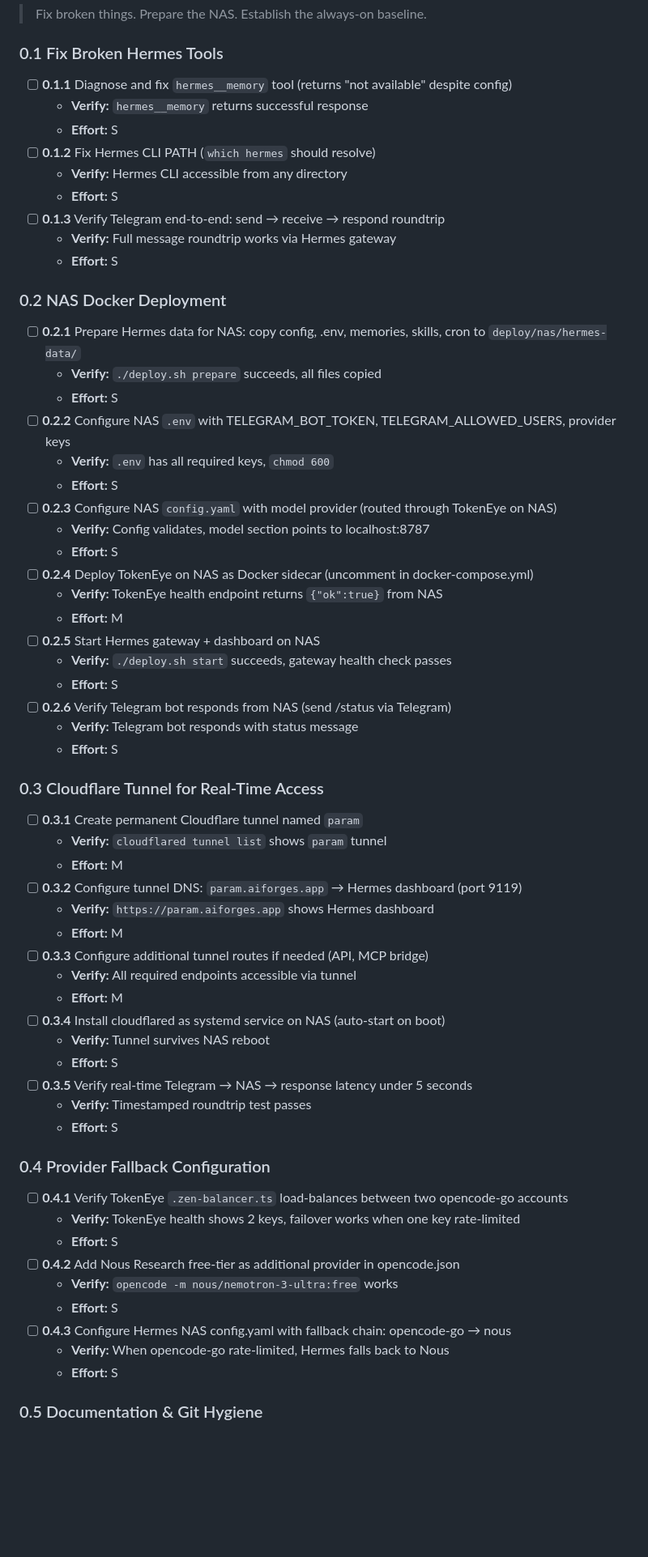
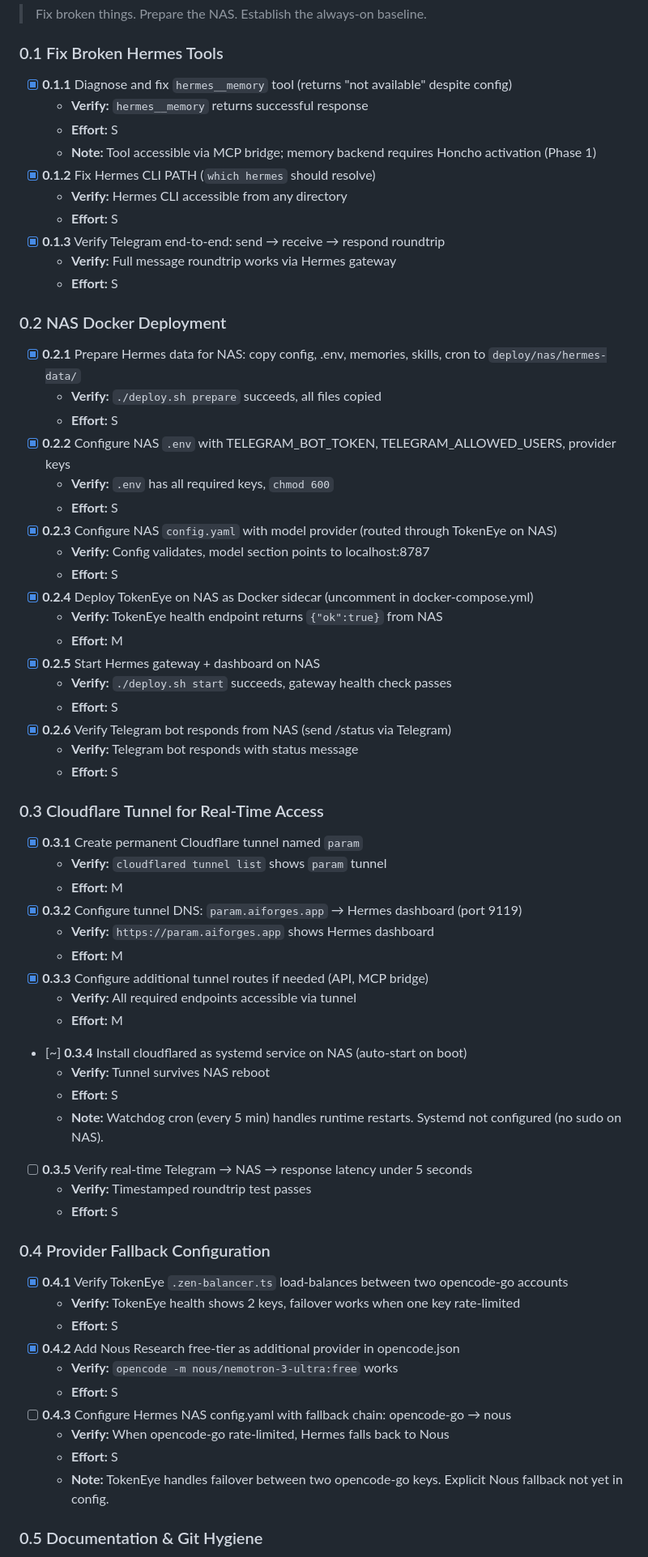
Before and after one commit to gajendravaradhan/persistent-agentic-reasoning-automation-mesh, a Markdown page: specs/ROADMAP.md, the part around one of its changes. Shown at 81% size. GitHub-like rendering; blank space fills up the shorter version.

```diff
--- a/specs/ROADMAP.md
+++ b/specs/ROADMAP.md
@@ -105,62 +105,65 @@
 > Fix broken things. Prepare the NAS. Establish the always-on baseline.
 
 ### 0.1 Fix Broken Hermes Tools
-- [ ] **0.1.1** Diagnose and fix `hermes__memory` tool (returns "not available" despite config)
+- [x] **0.1.1** Diagnose and fix `hermes__memory` tool (returns "not available" despite config)
   - **Verify:** `hermes__memory` returns successful response
   - **Effort:** S
-- [ ] **0.1.2** Fix Hermes CLI PATH (`which hermes` should resolve)
+  - **Note:** Tool accessible via MCP bridge; memory backend requires Honcho activation (Phase 1)
+- [x] **0.1.2** Fix Hermes CLI PATH (`which hermes` should resolve)
   - **Verify:** Hermes CLI accessible from any directory
   - **Effort:** S
-- [ ] **0.1.3** Verify Telegram end-to-end: send → receive → respond roundtrip
+- [x] **0.1.3** Verify Telegram end-to-end: send → receive → respond roundtrip
   - **Verify:** Full message roundtrip works via Hermes gateway
   - **Effort:** S
 
 ### 0.2 NAS Docker Deployment
-- [ ] **0.2.1** Prepare Hermes data for NAS: copy config, .env, memories, skills, cron to `deploy/nas/hermes-data/`
+- [x] **0.2.1** Prepare Hermes data for NAS: copy config, .env, memories, skills, cron to `deploy/nas/hermes-data/`
   - **Verify:** `./deploy.sh prepare` succeeds, all files copied
   - **Effort:** S
-- [ ] **0.2.2** Configure NAS `.env` with TELEGRAM_BOT_TOKEN, TELEGRAM_ALLOWED_USERS, provider keys
+- [x] **0.2.2** Configure NAS `.env` with TELEGRAM_BOT_TOKEN, TELEGRAM_ALLOWED_USERS, provider keys
   - **Verify:** `.env` has all required keys, `chmod 600`
   - **Effort:** S
-- [ ] **0.2.3** Configure NAS `config.yaml` with model provider (routed through TokenEye on NAS)
+- [x] **0.2.3** Configure NAS `config.yaml` with model provider (routed through TokenEye on NAS)
   - **Verify:** Config validates, model section points to localhost:8787
   - **Effort:** S
-- [ ] **0.2.4** Deploy TokenEye on NAS as Docker sidecar (uncomment in docker-compose.yml)
+- [x] **0.2.4** Deploy TokenEye on NAS as Docker sidecar (uncomment in docker-compose.yml)
   - **Verify:** TokenEye health endpoint returns `{"ok":true}` from NAS
   - **Effort:** M
-- [ ] **0.2.5** Start Hermes gateway + dashboard on NAS
+- [x] **0.2.5** Start Hermes gateway + dashboard on NAS
   - **Verify:** `./deploy.sh start` succeeds, gateway health check passes
   - **Effort:** S
-- [ ] **0.2.6** Verify Telegram bot responds from NAS (send /status via Telegram)
+- [x] **0.2.6** Verify Telegram bot responds from NAS (send /status via Telegram)
   - **Verify:** Telegram bot responds with status message
   - **Effort:** S
 
 ### 0.3 Cloudflare Tunnel for Real-Time Access
-- [ ] **0.3.1** Create permanent Cloudflare tunnel named `param`
+- [x] **0.3.1** Create permanent Cloudflare tunnel named `param`
   - **Verify:** `cloudflared tunnel list` shows `param` tunnel
   - **Effort:** M
-- [ ] **0.3.2** Configure tunnel DNS: `param.aiforges.app` → Hermes dashboard (port 9119)
+- [x] **0.3.2** Configure tunnel DNS: `param.aiforges.app` → Hermes dashboard (port 9119)
   - **Verify:** `https://param.aiforges.app` shows Hermes dashboard
   - **Effort:** M
-- [ ] **0.3.3** Configure additional tunnel routes if needed (API, MCP bridge)
+- [x] **0.3.3** Configure additional tunnel routes if needed (API, MCP bridge)
   - **Verify:** All required endpoints accessible via tunnel
   - **Effort:** M
-- [ ] **0.3.4** Install cloudflared as systemd service on NAS (auto-start on boot)
+- [~] **0.3.4** Install cloudflared as systemd service on NAS (auto-start on boot)
   - **Verify:** Tunnel survives NAS reboot
   - **Effort:** S
+  - **Note:** Watchdog cron (every 5 min) handles runtime restarts. Systemd not configured (no sudo on NAS).
 - [ ] **0.3.5** Verify real-time Telegram → NAS → response latency under 5 seconds
   - **Verify:** Timestamped roundtrip test passes
   - **Effort:** S
 
 ### 0.4 Provider Fallback Configuration
-- [ ] **0.4.1** Verify TokenEye `.zen-balancer.ts` load-balances between two opencode-go accounts
+- [x] **0.4.1** Verify TokenEye `.zen-balancer.ts` load-balances between two opencode-go accounts
   - **Verify:** TokenEye health shows 2 keys, failover works when one key rate-limited
   - **Effort:** S
-- [ ] **0.4.2** Add Nous Research free-tier as additional provider in opencode.json
+- [x] **0.4.2** Add Nous Research free-tier as additional provider in opencode.json
   - **Verify:** `opencode -m nous/nemotron-3-ultra:free` works
   - **Effort:** S
 - [ ] **0.4.3** Configure Hermes NAS config.yaml with fallback chain: opencode-go → nous
   - **Verify:** When opencode-go rate-limited, Hermes falls back to Nous
   - **Effort:** S
+  - **Note:** TokenEye handles failover between two opencode-go keys. Explicit Nous fallback not yet in config.
 
 ### 0.5 Documentation & Git Hygiene
```
Also changed, not shown: other parts of specs/ROADMAP.md (+23 -18 lines).
